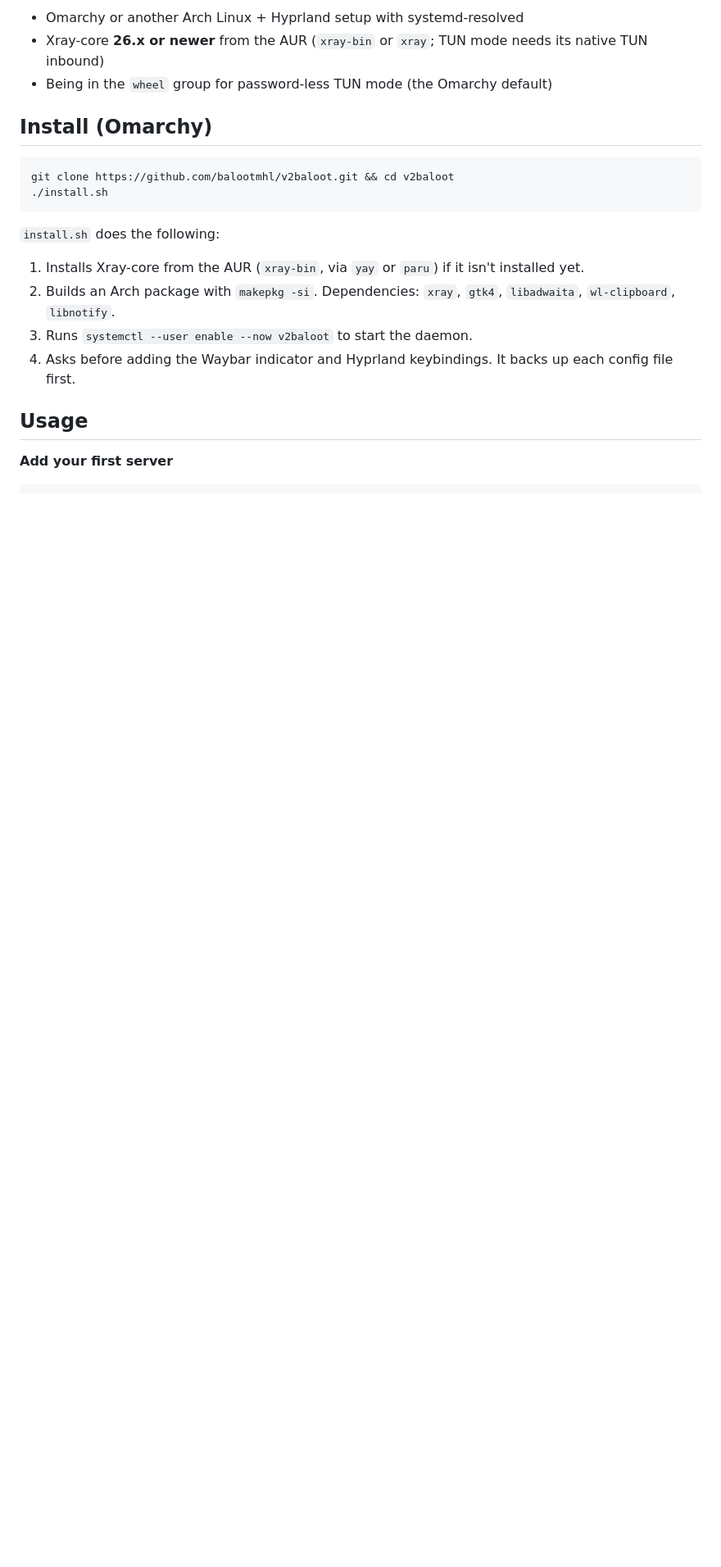
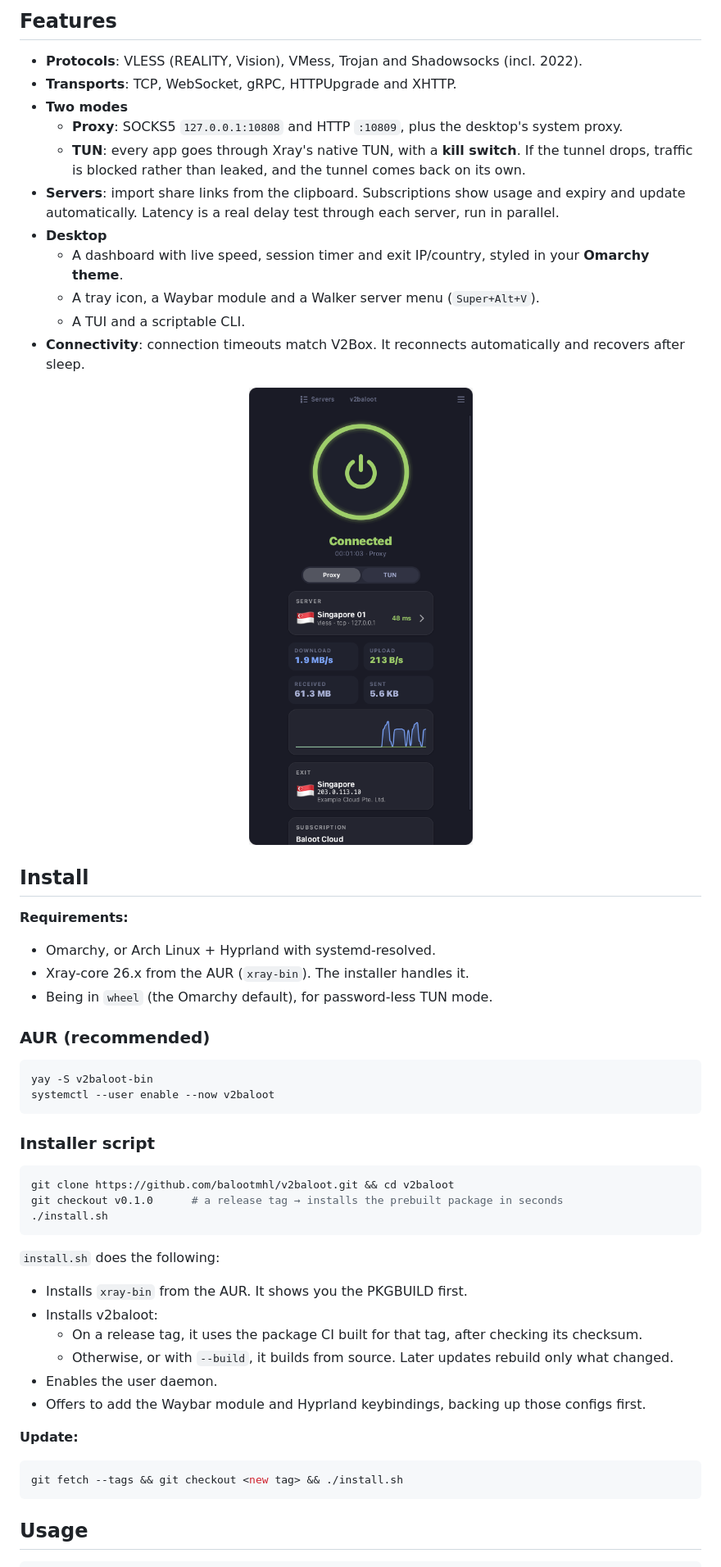
Before and after one commit to balootmhl/v2baloot, a Markdown page: README.md, the part around one of its changes. Shown at 82% size. GitHub-like rendering; pictures changed too: docs/screenshots/narrow.png (added); blank space fills up the shorter version.

````diff
--- a/README.md
+++ b/README.md
@@ -16,23 +20,58 @@ An Xray (V2Ray) client for [Omarchy](https://omarchy.org) (Arch Linux + Hyprland
 
-- Omarchy or another Arch Linux + Hyprland setup with systemd-resolved
-- Xray-core **26.x or newer** from the AUR (`xray-bin` or `xray`; TUN mode needs its native TUN inbound)
-- Being in the `wheel` group for password-less TUN mode (the Omarchy default)
+## Features
 
-## Install (Omarchy)
+- **Protocols**: VLESS (REALITY, Vision), VMess, Trojan and Shadowsocks (incl. 2022).
+- **Transports**: TCP, WebSocket, gRPC, HTTPUpgrade and XHTTP.
+- **Two modes**
+  - **Proxy**: SOCKS5 `127.0.0.1:10808` and HTTP `:10809`, plus the desktop's system proxy.
+  - **TUN**: every app goes through Xray's native TUN, with a **kill switch**. If the tunnel drops, traffic is blocked rather than leaked, and the tunnel comes back on its own.
+- **Servers**: import share links from the clipboard. Subscriptions show usage and expiry and update automatically. Latency is a real delay test through each server, run in parallel.
+- **Desktop**
+  - A dashboard with live speed, session timer and exit IP/country, styled in your **Omarchy theme**.
+  - A tray icon, a Waybar module and a Walker server menu (`Super+Alt+V`).
+  - A TUI and a scriptable CLI.
+- **Connectivity**: connection timeouts match V2Box. It reconnects automatically and recovers after sleep.
+
+<p align="center">
+  <img src="docs/screenshots/narrow.png" width="300" alt="Narrow layout">
+</p>
+
+## Install
+
+**Requirements:**
+- Omarchy, or Arch Linux + Hyprland with systemd-resolved.
+- Xray-core 26.x from the AUR (`xray-bin`). The installer handles it.
+- Being in `wheel` (the Omarchy default), for password-less TUN mode.
+
+### AUR (recommended)
+
+```bash
+yay -S v2baloot-bin
+systemctl --user enable --now v2baloot
+```
+
+### Installer script
 
 ```bash
 git clone https://github.com/balootmhl/v2baloot.git && cd v2baloot
+git checkout v0.1.0      # a release tag → installs the prebuilt package in seconds
 ./install.sh
 ```
 
 `install.sh` does the following:
-1. Installs Xray-core from the AUR (`xray-bin`, via `yay` or `paru`) if it isn't installed yet.
-2. Builds an Arch package with `makepkg -si`. Dependencies: `xray`, `gtk4`, `libadwaita`, `wl-clipboard`, `libnotify`.
-3. Runs `systemctl --user enable --now v2baloot` to start the daemon.
-4. Asks before adding the Waybar indicator and Hyprland keybindings. It backs up each config file first.
+- Installs `xray-bin` from the AUR. It shows you the PKGBUILD first.
+- Installs v2baloot:
+  - On a release tag, it uses the package CI built for that tag, after checking its checksum.
+  - Otherwise, or with `--build`, it builds from source. Later updates rebuild only what changed.
+- Enables the user daemon.
+- Offers to add the Waybar module and Hyprland keybindings, backing up those configs first.
+
+**Update:**
+
+```bash
+git fetch --tags && git checkout <new tag> && ./install.sh
+```
 
 ## Usage
 
-**Add your first server**
-
 ```bash
````
Also changed, not shown: other parts of README.md (+61 -43 lines), CHANGELOG.md (+13 -0 lines), CONTRIBUTING.md (added, +23 -0 lines), SECURITY.md (added, +25 -0 lines), packaging/aur/README.md (added, +18 -0 lines), docs/screenshots/dashboard.png (added), 11 other files.
